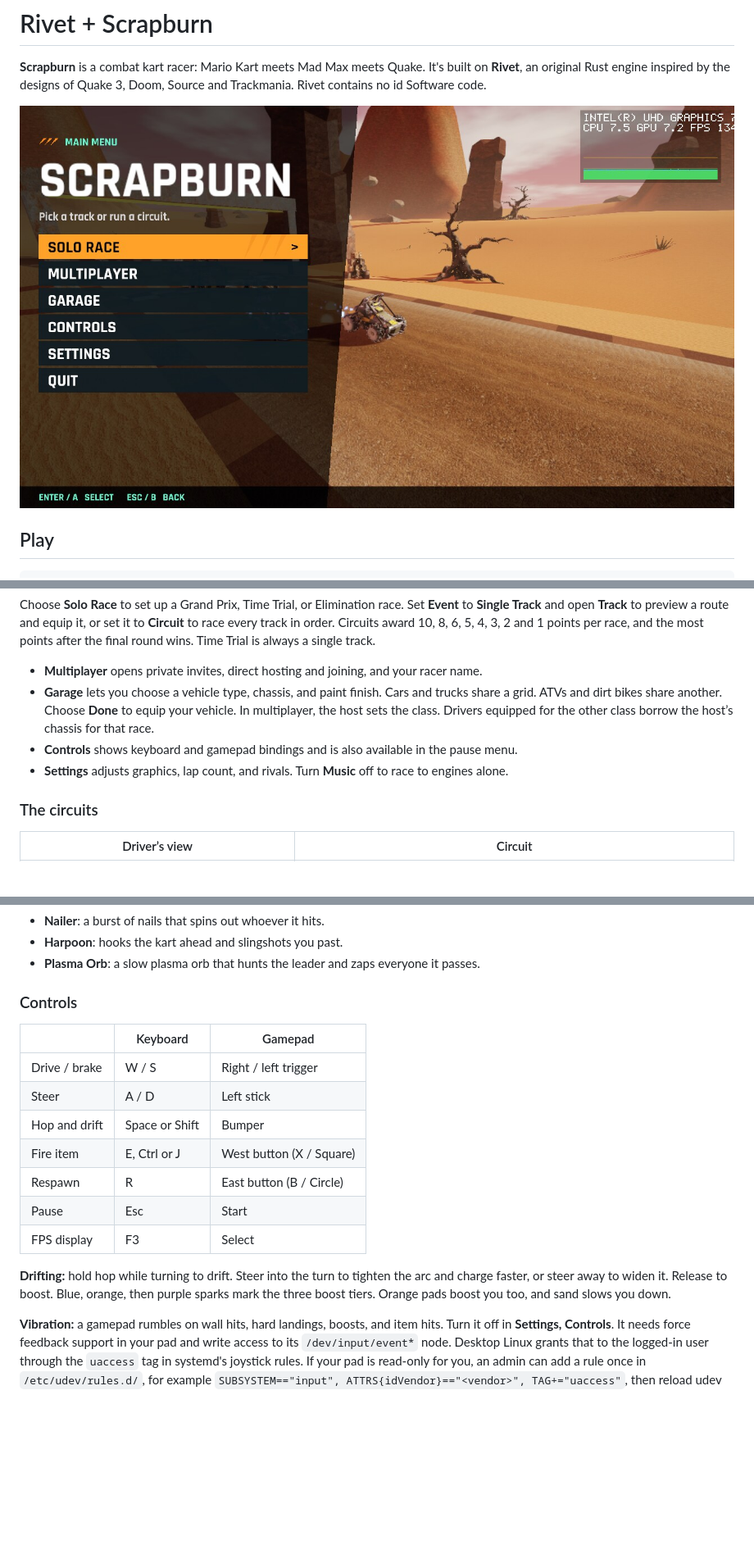
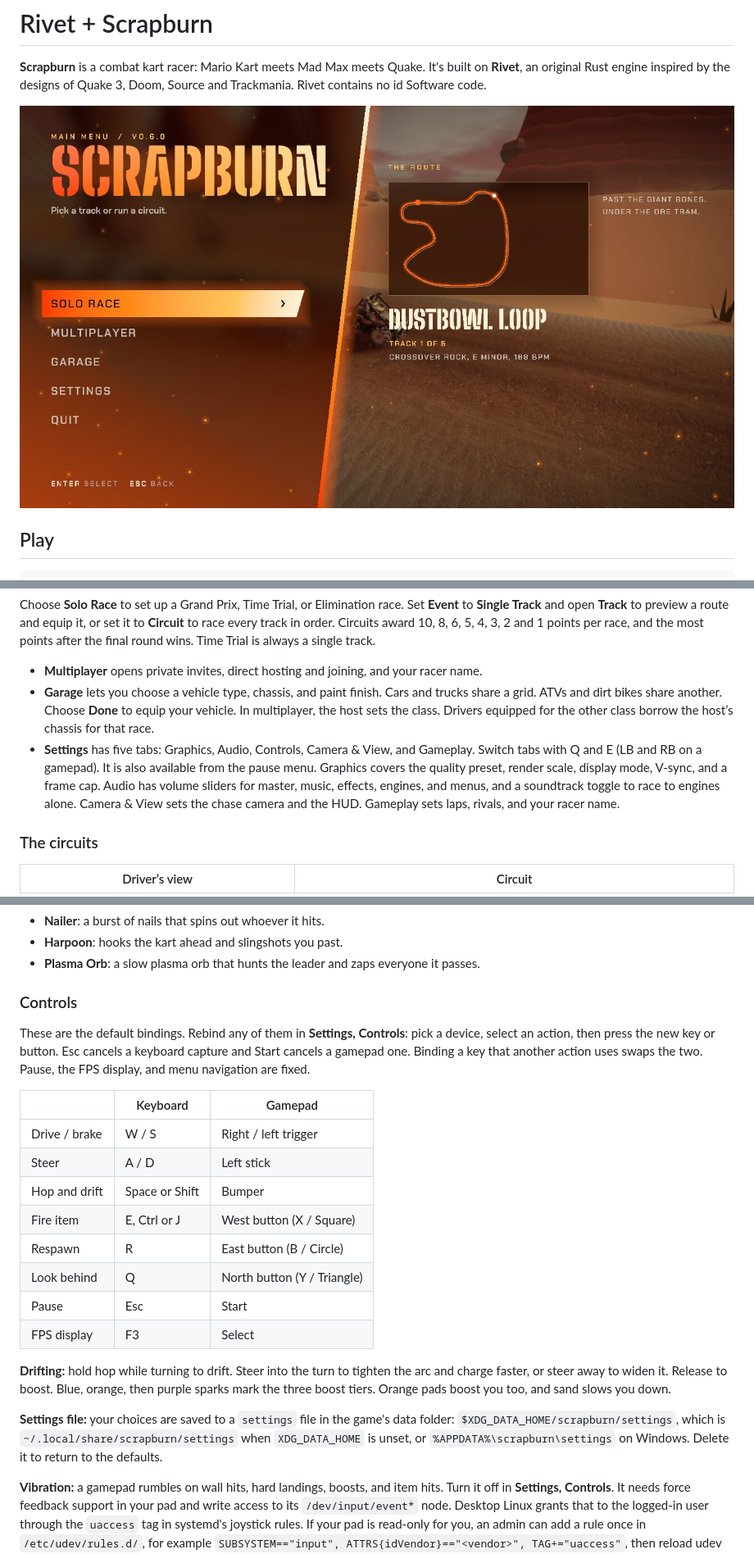
Before and after one commit to Loopback-Games/scrapburn, a Markdown page: README.md, 3 parts joined by grey strips. Shown at 82% size. GitHub-like rendering; pictures changed too: docs/media/title.jpg; blank space fills up the shorter version.

Commit message:
docs: describe the Crucible menus, rebinding, and settings file

```diff
--- a/README.md
+++ b/README.md
@@ -17,8 +17,7 @@ Choose **Solo Race** to set up a Grand Prix, Time Trial, or Elimination race. Se
 
 - **Multiplayer** opens private invites, direct hosting and joining, and your racer name.
 - **Garage** lets you choose a vehicle type, chassis, and paint finish. Cars and trucks share a grid. ATVs and dirt bikes share another. Choose **Done** to equip your vehicle. In multiplayer, the host sets the class. Drivers equipped for the other class borrow the host’s chassis for that race.
-- **Controls** shows keyboard and gamepad bindings and is also available in the pause menu.
-- **Settings** adjusts graphics, lap count, and rivals. Turn **Music** off to race to engines alone.
+- **Settings** has five tabs: Graphics, Audio, Controls, Camera & View, and Gameplay. Switch tabs with Q and E (LB and RB on a gamepad). It is also available from the pause menu. Graphics covers the quality preset, render scale, display mode, V-sync, and a frame cap. Audio has volume sliders for master, music, effects, engines, and menus, and a soundtrack toggle to race to engines alone. Camera & View sets the chase camera and the HUD. Gameplay sets laps, rivals, and your racer name.
 
 ### The circuits
 
@@ -40,6 +39,8 @@ Drive through an item box to get one of these. The odds are weighted by your pos
 
 ### Controls
 
+These are the default bindings. Rebind any of them in **Settings, Controls**: pick a device, select an action, then press the new key or button. Esc cancels a keyboard capture and Start cancels a gamepad one. Binding a key that another action uses swaps the two. Pause, the FPS display, and menu navigation are fixed.
+
 | | Keyboard | Gamepad |
 |---|---|---|
 | Drive / brake | W / S | Right / left trigger |
@@ -47,12 +48,15 @@ Drive through an item box to get one of these. The odds are weighted by your pos
 | Hop and drift | Space or Shift | Bumper |
 | Fire item | E, Ctrl or J | West button (X / Square) |
 | Respawn | R | East button (B / Circle) |
+| Look behind | Q | North button (Y / Triangle) |
 | Pause | Esc | Start |
 | FPS display | F3 | Select |
 
 **Drifting:** hold hop while turning to drift. Steer into the turn to tighten the arc and
 charge faster, or steer away to widen it. Release to boost. Blue, orange, then purple sparks
 mark the three boost tiers. Orange pads boost you too, and sand slows you down.
+
+**Settings file:** your choices are saved to a `settings` file in the game's data folder: `$XDG_DATA_HOME/scrapburn/settings`, which is `~/.local/share/scrapburn/settings` when `XDG_DATA_HOME` is unset, or `%APPDATA%\scrapburn\settings` on Windows. Delete it to return to the defaults.
 
 **Vibration:** a gamepad rumbles on wall hits, hard landings, boosts, and item hits. Turn it
 off in **Settings, Controls**. It needs force feedback support in your pad and write access
```
Also changed, not shown: other parts of README.md (+2 -0 lines), docs/perf/2026-11-28-crucible-menus.md (added, +26 -0 lines).
